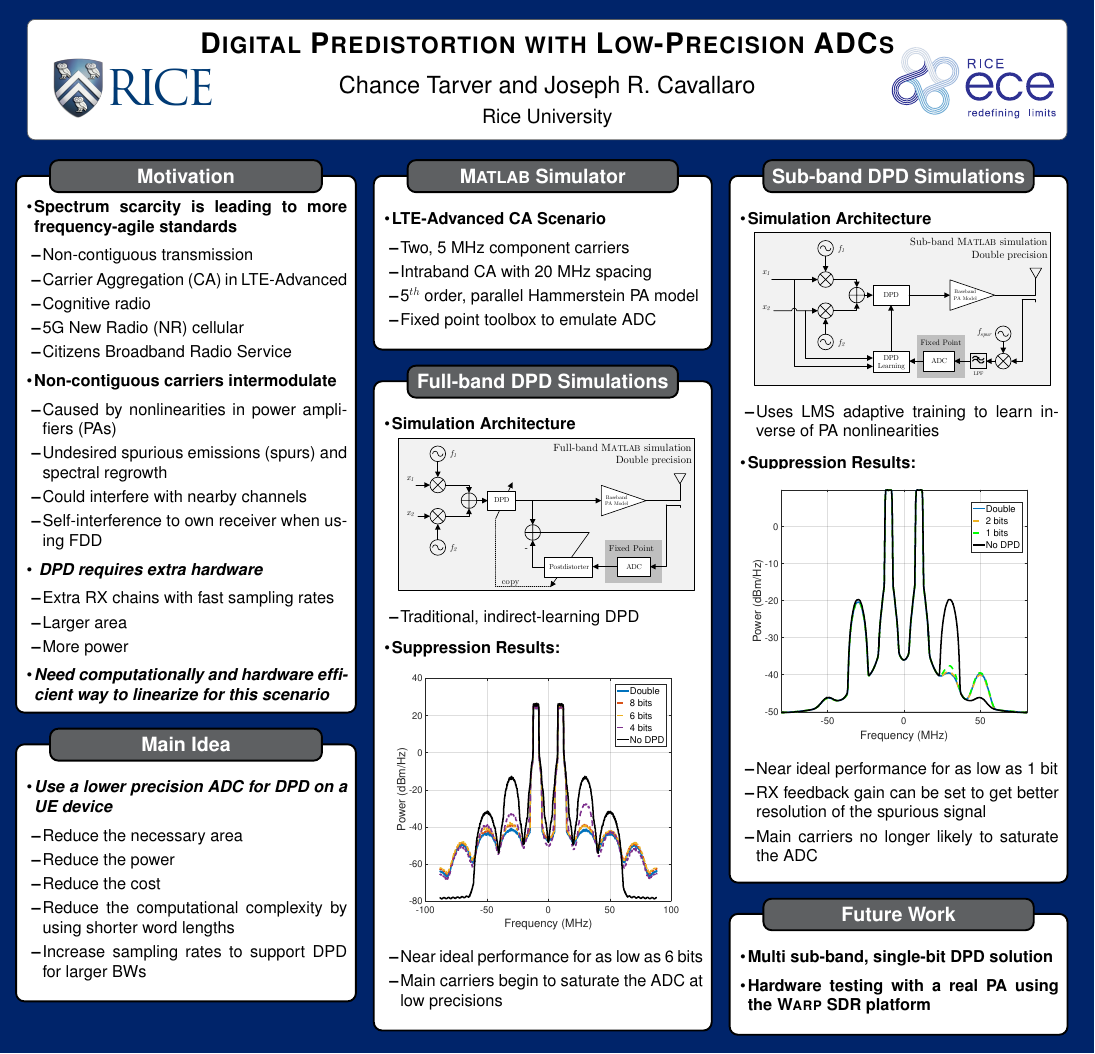
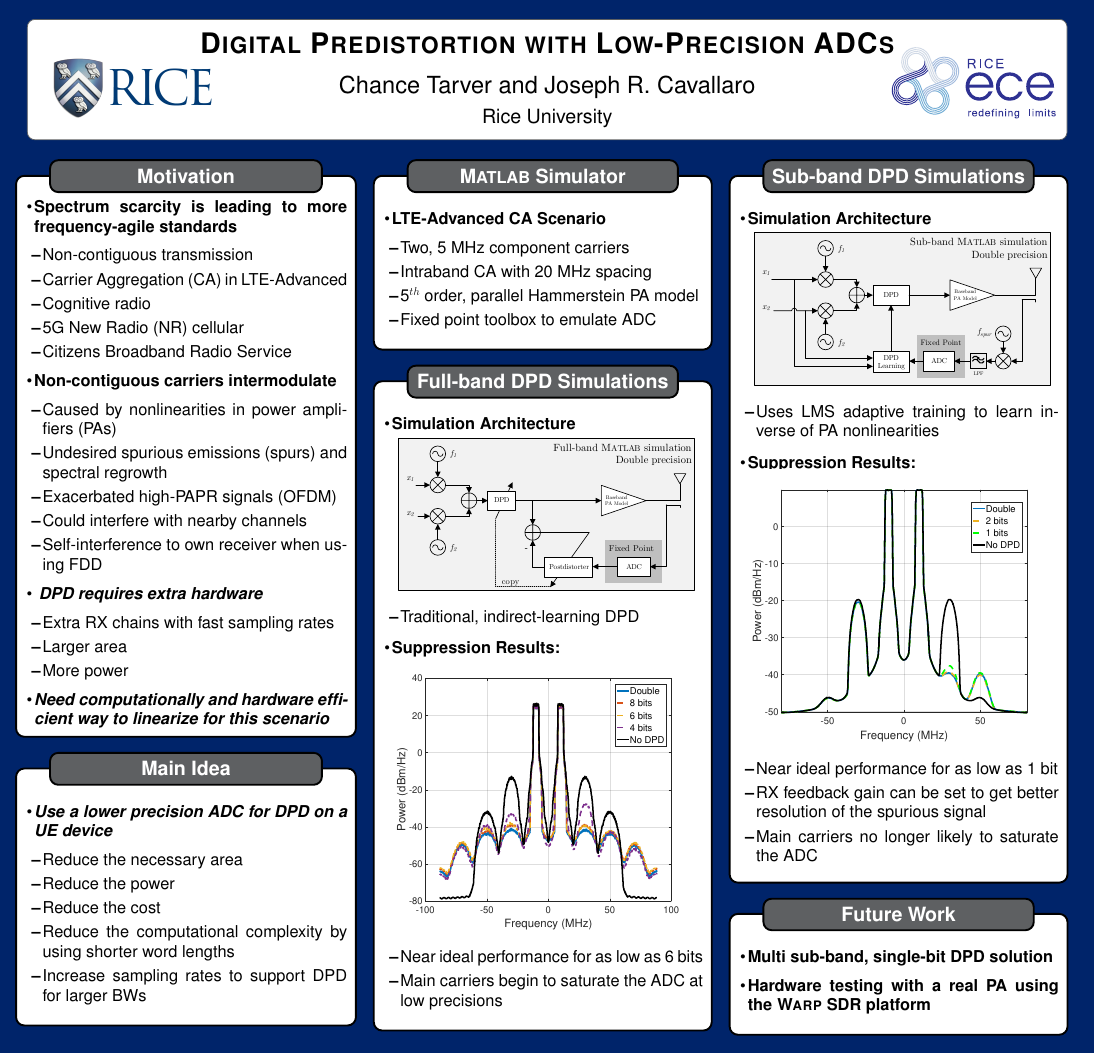
Before and after one commit to ctarver/Asilomar2017, a LaTeX poster (POSTER/main.tex): the whole page. Compiled offline with pdfLaTeX; a LaTeX package or settings file that is missing is left out.

Commit message:
Added PAPR statment to try and even 1st column

```diff
--- a/POSTER/main.tex
+++ b/POSTER/main.tex
@@ -100,6 +100,7 @@ titlegraphictotitledistance = 0pt
 			      \begin{itemize}
 				      \item Caused by nonlinearities in power amplifiers (PAs)
 				      \item Undesired spurious emissions (spurs) and spectral regrowth
+				      \item Exacerbated high-PAPR signals (OFDM)
 				      \item Could interfere with nearby channels
 				      \item Self-interference to own receiver when using FDD
 				            %frequency-division duplexing
```
Also changed, not shown: POSTER/main.pdf.
